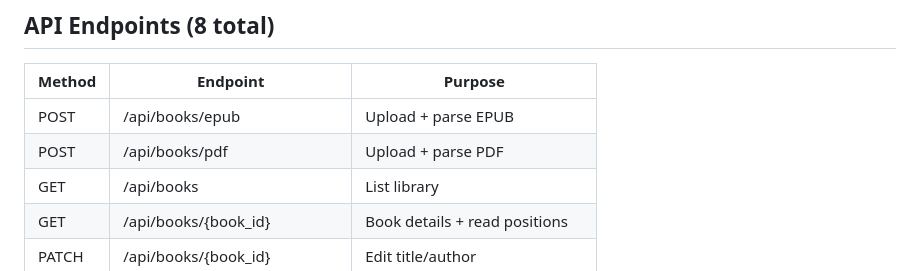
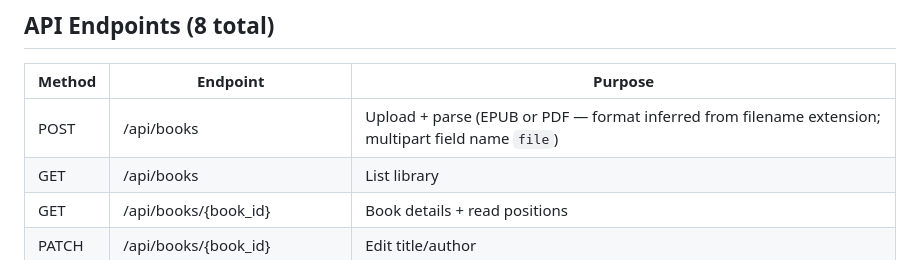
Before and after one commit to altafuddin/synodos, a Markdown page: CLAUDE.md, the part around the change. GitHub-like rendering.

Commit message:
fix: stale api path reference

```diff
--- a/CLAUDE.md
+++ b/CLAUDE.md
@@ -77,8 +77,7 @@ uvicorn main:app --reload          # start dev server (default: localhost:8000)
 
 | Method | Endpoint | Purpose |
 |--------|----------|---------|
-| POST | /api/books/epub | Upload + parse EPUB |
-| POST | /api/books/pdf | Upload + parse PDF |
+| POST | /api/books | Upload + parse (EPUB or PDF — format inferred from filename extension; multipart field name `file`) |
 | GET | /api/books | List library |
 | GET | /api/books/{book_id} | Book details + read positions |
 | PATCH | /api/books/{book_id} | Edit title/author |
```
